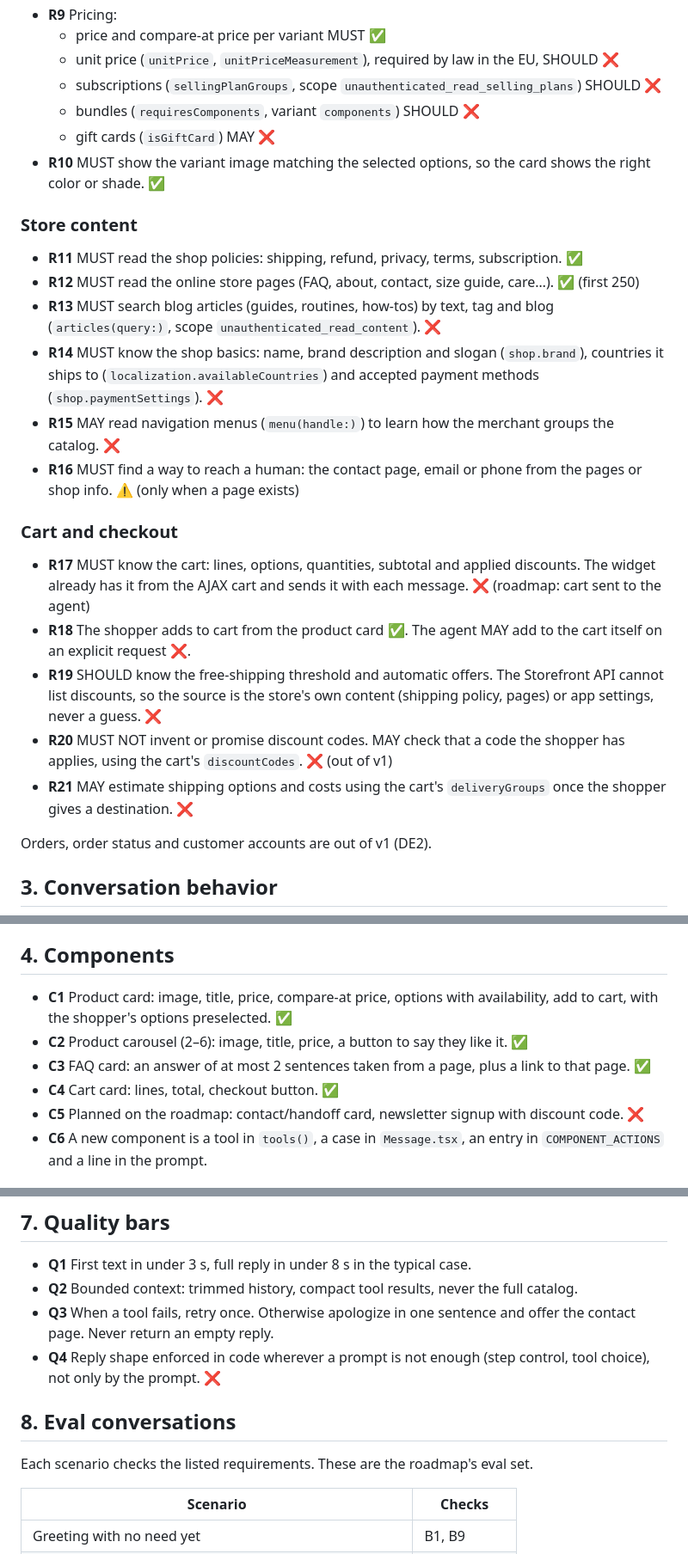
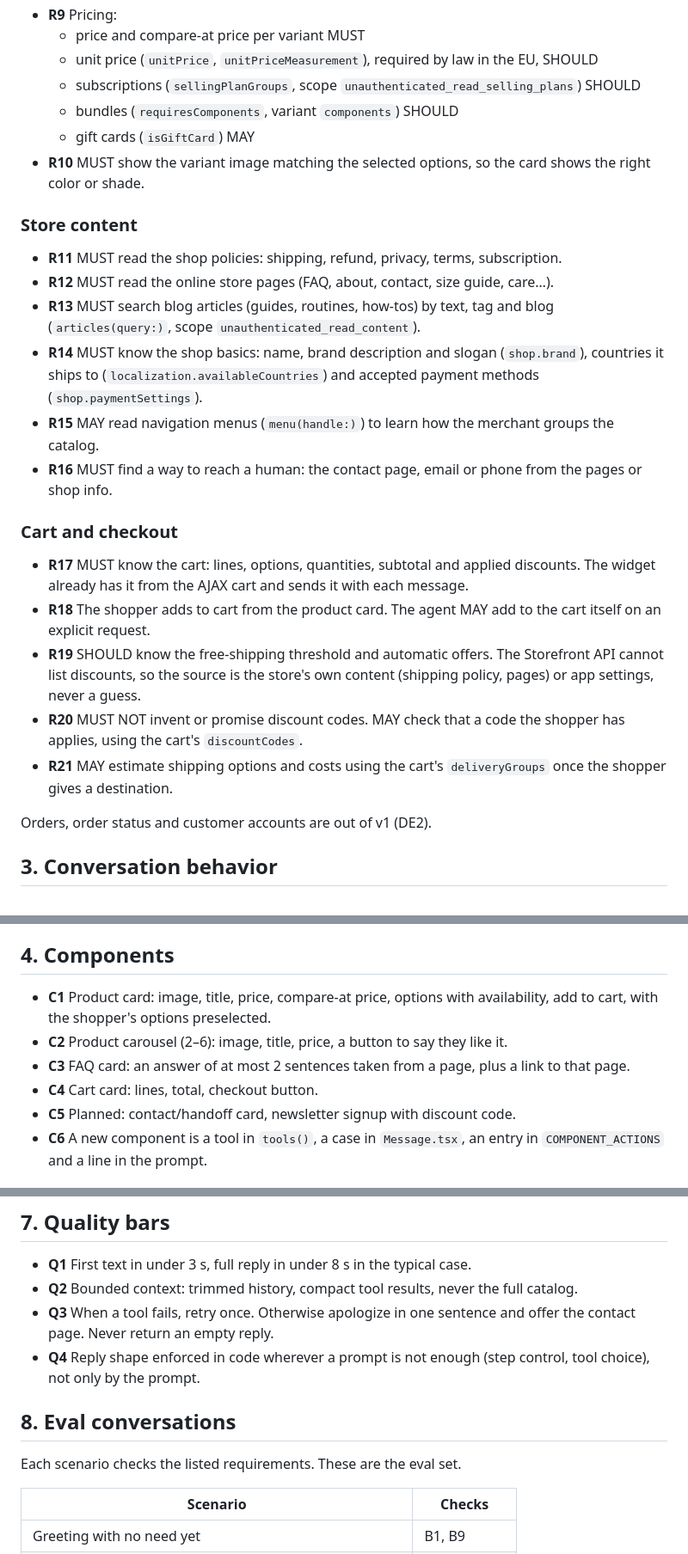
Before and after one commit to edoardodepiccoli/chat-cart, a Markdown page: .claude/agent-requirements.md, 3 parts joined by grey strips. Shown at 86% size. Drawn GitHub-style.

```diff
--- a/.claude/agent-requirements.md
+++ b/.claude/agent-requirements.md
@@ -40,27 +40,27 @@ Everything below comes from the **Storefront API** through the app proxy's `stor
 - **R9** Pricing:
-  - price and compare-at price per variant MUST ✅
-  - unit price (`unitPrice`, `unitPriceMeasurement`), required by law in the EU, SHOULD ❌
-  - subscriptions (`sellingPlanGroups`, scope `unauthenticated_read_selling_plans`) SHOULD ❌
-  - bundles (`requiresComponents`, variant `components`) SHOULD ❌
-  - gift cards (`isGiftCard`) MAY ❌
-- **R10** MUST show the variant image matching the selected options, so the card shows the right color or shade. ✅
+  - price and compare-at price per variant MUST
+  - unit price (`unitPrice`, `unitPriceMeasurement`), required by law in the EU, SHOULD
+  - subscriptions (`sellingPlanGroups`, scope `unauthenticated_read_selling_plans`) SHOULD
+  - bundles (`requiresComponents`, variant `components`) SHOULD
+  - gift cards (`isGiftCard`) MAY
+- **R10** MUST show the variant image matching the selected options, so the card shows the right color or shade.
 
 ### Store content
 
-- **R11** MUST read the shop policies: shipping, refund, privacy, terms, subscription. ✅
-- **R12** MUST read the online store pages (FAQ, about, contact, size guide, care…). ✅ (first 250)
-- **R13** MUST search blog articles (guides, routines, how-tos) by text, tag and blog (`articles(query:)`, scope `unauthenticated_read_content`). ❌
-- **R14** MUST know the shop basics: name, brand description and slogan (`shop.brand`), countries it ships to (`localization.availableCountries`) and accepted payment methods (`shop.paymentSettings`). ❌
-- **R15** MAY read navigation menus (`menu(handle:)`) to learn how the merchant groups the catalog. ❌
-- **R16** MUST find a way to reach a human: the contact page, email or phone from the pages or shop info. ⚠️ (only when a page exists)
+- **R11** MUST read the shop policies: shipping, refund, privacy, terms, subscription.
+- **R12** MUST read the online store pages (FAQ, about, contact, size guide, care…).
+- **R13** MUST search blog articles (guides, routines, how-tos) by text, tag and blog (`articles(query:)`, scope `unauthenticated_read_content`).
+- **R14** MUST know the shop basics: name, brand description and slogan (`shop.brand`), countries it ships to (`localization.availableCountries`) and accepted payment methods (`shop.paymentSettings`).
+- **R15** MAY read navigation menus (`menu(handle:)`) to learn how the merchant groups the catalog.
+- **R16** MUST find a way to reach a human: the contact page, email or phone from the pages or shop info.
 
 ### Cart and checkout
 
-- **R17** MUST know the cart: lines, options, quantities, subtotal and applied discounts. The widget already has it from the AJAX cart and sends it with each message. ❌ (roadmap: cart sent to the agent)
-- **R18** The shopper adds to cart from the product card ✅. The agent MAY add to the cart itself on an explicit request ❌.
-- **R19** SHOULD know the free-shipping threshold and automatic offers. The Storefront API cannot list discounts, so the source is the store's own content (shipping policy, pages) or app settings, never a guess. ❌
-- **R20** MUST NOT invent or promise discount codes. MAY check that a code the shopper has applies, using the cart's `discountCodes`. ❌ (out of v1)
-- **R21** MAY estimate shipping options and costs using the cart's `deliveryGroups` once the shopper gives a destination. ❌
+- **R17** MUST know the cart: lines, options, quantities, subtotal and applied discounts. The widget already has it from the AJAX cart and sends it with each message.
+- **R18** The shopper adds to cart from the product card. The agent MAY add to the cart itself on an explicit request.
+- **R19** SHOULD know the free-shipping threshold and automatic offers. The Storefront API cannot list discounts, so the source is the store's own content (shipping policy, pages) or app settings, never a guess.
+- **R20** MUST NOT invent or promise discount codes. MAY check that a code the shopper has applies, using the cart's `discountCodes`.
+- **R21** MAY estimate shipping options and costs using the cart's `deliveryGroups` once the shopper gives a destination.
 
 Orders, order status and customer accounts are out of v1 (DE2).
 
@@ -124,11 +124,11 @@ Orders, order status and customer accounts are out of v1 (DE2).
 
 ## 4. Components
 
-- **C1** Product card: image, title, price, compare-at price, options with availability, add to cart, with the shopper's options preselected. ✅
-- **C2** Product carousel (2–6): image, title, price, a button to say they like it. ✅
-- **C3** FAQ card: an answer of at most 2 sentences taken from a page, plus a link to that page. ✅
-- **C4** Cart card: lines, total, checkout button. ✅
-- **C5** Planned on the roadmap: contact/handoff card, newsletter signup with discount code. ❌
+- **C1** Product card: image, title, price, compare-at price, options with availability, add to cart, with the shopper's options preselected.
+- **C2** Product carousel (2–6): image, title, price, a button to say they like it.
+- **C3** FAQ card: an answer of at most 2 sentences taken from a page, plus a link to that page.
+- **C4** Cart card: lines, total, checkout button.
+- **C5** Planned: contact/handoff card, newsletter signup with discount code.
 - **C6** A new component is a tool in `tools()`, a case in `Message.tsx`, an entry in `COMPONENT_ACTIONS` and a line in the prompt.
 
 ## 5. Suggested replies
@@ -150,11 +150,11 @@ Orders, order status and customer accounts are out of v1 (DE2).
 - **Q1** First text in under 3 s, full reply in under 8 s in the typical case.
 - **Q2** Bounded context: trimmed history, compact tool results, never the full catalog.
 - **Q3** When a tool fails, retry once. Otherwise apologize in one sentence and offer the contact page. Never return an empty reply.
-- **Q4** Reply shape enforced in code wherever a prompt is not enough (step control, tool choice), not only by the prompt. ❌
+- **Q4** Reply shape enforced in code wherever a prompt is not enough (step control, tool choice), not only by the prompt.
 
 ## 8. Eval conversations
 
-Each scenario checks the listed requirements. These are the roadmap's eval set.
+Each scenario checks the listed requirements. These are the eval set.
 
 | Scenario                                                     | Checks      |
 | ------------------------------------------------------------ | ----------- |
```
Also changed, not shown: other parts of .claude/agent-requirements.md (+18 -29 lines).
